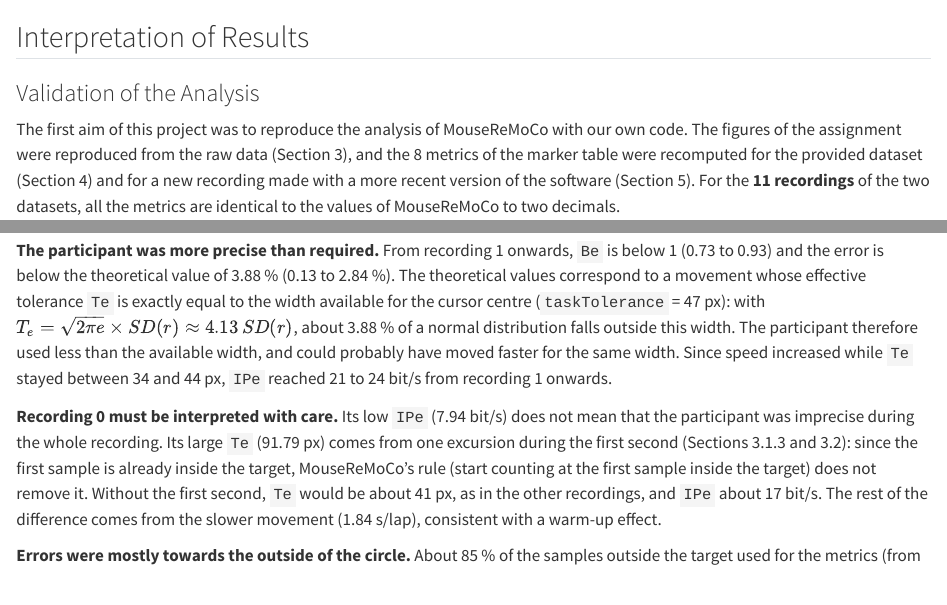
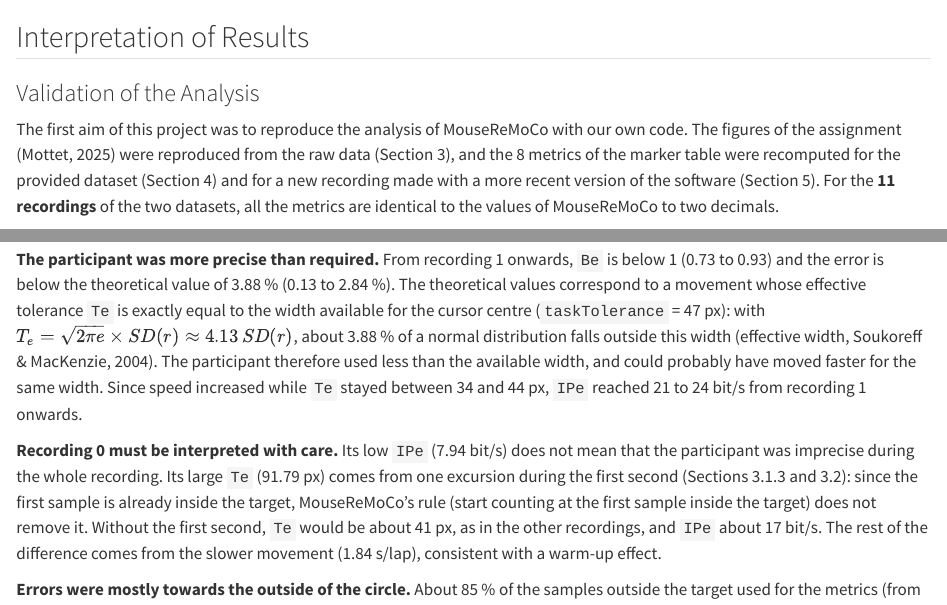
Before and after one commit to jenniferhoumard/circular-task-analysis, a Quarto document (sections/06_discussion.qmd): the page in a window 1100 px wide, from its top, and a second part further down, joined at a grey line. Rendered offline with R 4.5, knitr and Pandoc in place of Quarto, with nearby package versions; some code elsewhere in the file could not run offline; long lines of code are wrapped.

Commit message:
Cite sources in discussion
Attribute the reproduced assignment figures to Mottet (2025) and the effective-width explanation to Soukoreff & MacKenzie (2004).

```diff
--- a/sections/06_discussion.qmd
+++ b/sections/06_discussion.qmd
@@ -3,7 +3,7 @@
 
 ### Validation of the Analysis
 
-The first aim of this project was to reproduce the analysis of MouseReMoCo with our own code. The figures of the assignment were reproduced from the raw data (Section 3), and the 8 metrics of the marker table were recomputed for the provided dataset (Section 4) and for a new recording made with a more recent version of the software (Section 5). For the **11 recordings** of the two datasets, all the metrics are identical to the values of MouseReMoCo to two decimals.
+The first aim of this project was to reproduce the analysis of MouseReMoCo with our own code. The figures of the assignment (Mottet, 2025) were reproduced from the raw data (Section 3), and the 8 metrics of the marker table were recomputed for the provided dataset (Section 4) and for a new recording made with a more recent version of the software (Section 5). For the **11 recordings** of the two datasets, all the metrics are identical to the values of MouseReMoCo to two decimals.
 
 This validation was not only a final check: the differences found along the way helped us understand how the software works. A difference of 0.01 in recording 0 revealed that MouseReMoCo keeps a sample recorded 4 ms before `DoRecord` (Section 4); the comparison of the error with two methods showed that MouseReMoCo uses the angle travelled outside the target, not the number of samples (Section 4); and the new dataset showed that a selection rule that is correct for one version of the software can fail with another one (@tbl-selection-rules). Selecting all the samples recorded after the end of the previous recording, up to `DoPause` (Section 4), works with version 1.2.0rc5, but version 1.3.0 also saves the samples of the pauses, so this rule adds about 20 s of pause to each recording. The rule of Section 5 (the samples written before the separator line that ends the recording, from 10 ms before `DoRecord`) works for both versions.
 
@@ -40,7 +40,7 @@
 
 **Speed increased across the recordings.** The time per lap decreased from 1.84 s in recording 0 to 1.30 s in recording 4 (about 30 % faster), i.e. from about 11 to almost 15 laps in 20 s, with only one exception (recording 3, slightly slower than recording 2).
 
-**The participant was more precise than required.** From recording 1 onwards, `Be` is below 1 (0.73 to 0.93) and the error is below the theoretical value of 3.88 % (0.13 to 2.84 %). The theoretical values correspond to a movement whose effective tolerance `Te` is exactly equal to the width available for the cursor centre (`taskTolerance` = 47 px): with $T_e = \sqrt{2\pi e} \times SD(r) \approx 4.13\,SD(r)$, about 3.88 % of a normal distribution falls outside this width. The participant therefore used less than the available width, and could probably have moved faster for the same width. Since speed increased while `Te` stayed between 34 and 44 px, `IPe` reached 21 to 24 bit/s from recording 1 onwards.
+**The participant was more precise than required.** From recording 1 onwards, `Be` is below 1 (0.73 to 0.93) and the error is below the theoretical value of 3.88 % (0.13 to 2.84 %). The theoretical values correspond to a movement whose effective tolerance `Te` is exactly equal to the width available for the cursor centre (`taskTolerance` = 47 px): with $T_e = \sqrt{2\pi e} \times SD(r) \approx 4.13\,SD(r)$, about 3.88 % of a normal distribution falls outside this width (effective width, Soukoreff & MacKenzie, 2004). The participant therefore used less than the available width, and could probably have moved faster for the same width. Since speed increased while `Te` stayed between 34 and 44 px, `IPe` reached 21 to 24 bit/s from recording 1 onwards.
 
 **Recording 0 must be interpreted with care.** Its low `IPe` (7.94 bit/s) does not mean that the participant was imprecise during the whole recording. Its large `Te` (91.79 px) comes from one excursion during the first second (Sections 3.1.3 and 3.2): since the first sample is already inside the target, MouseReMoCo's rule (start counting at the first sample inside the target) does not remove it. Without the first second, `Te` would be about 41 px, as in the other recordings, and `IPe` about 17 bit/s. The rest of the difference comes from the slower movement (1.84 s/lap), consistent with a warm-up effect.
 
```
